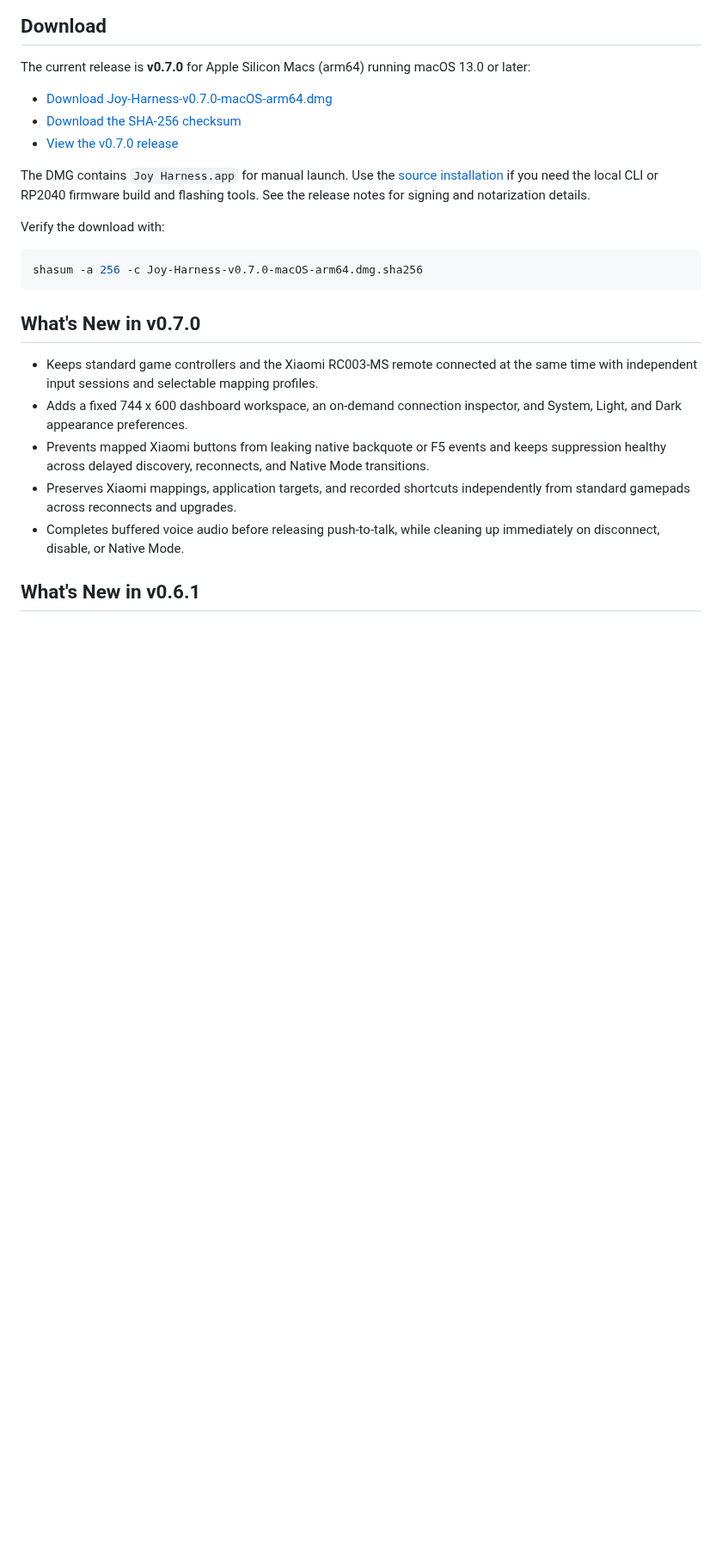
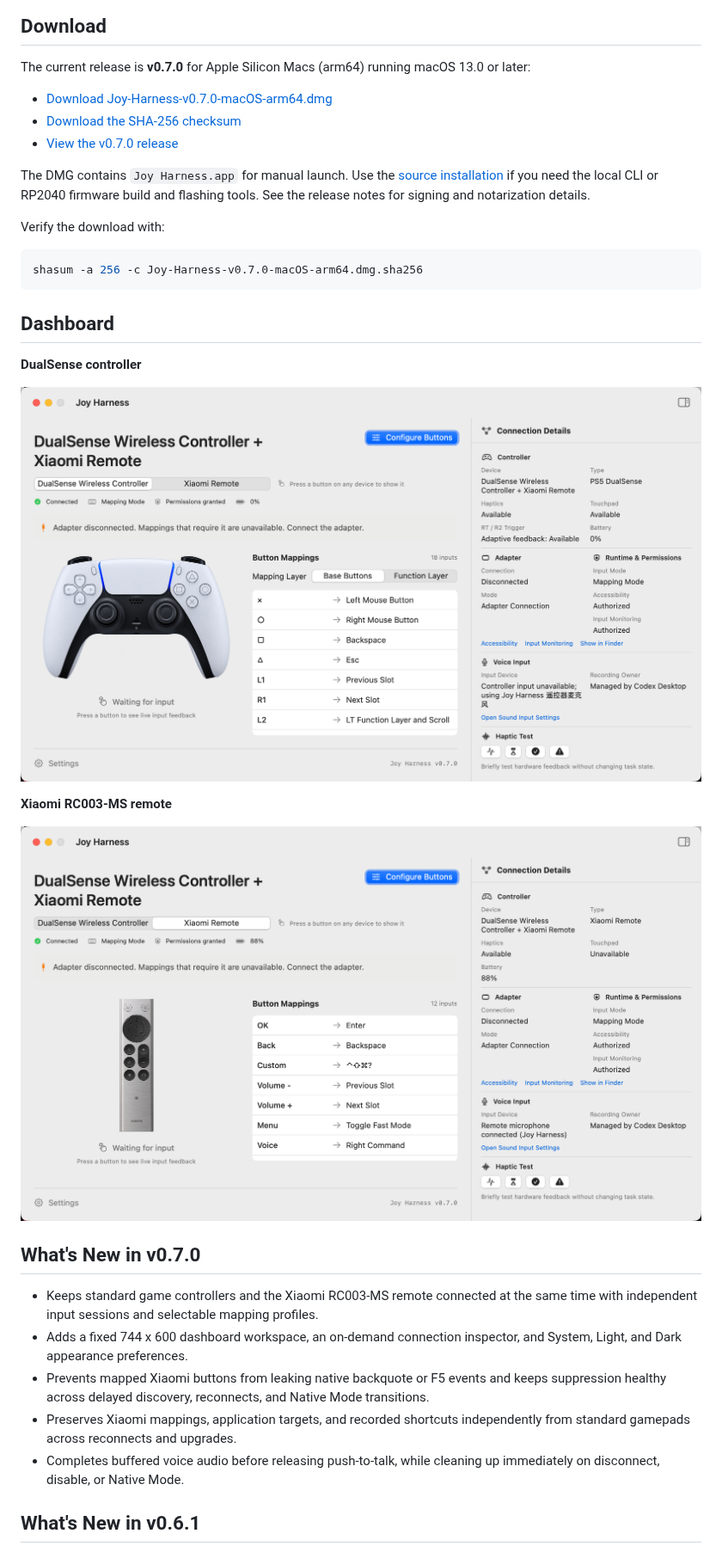
Before and after one commit to nixihz/JoyHarness, a Markdown page: README.md, the part around the change. Shown at 86% size. Rendered like a GitHub page; pictures changed too: docs/images/dashboard-dualsense.png (added), docs/images/dashboard-xiaomi-remote.png (added); blank space fills up the shorter version.

Commit message:
docs: add dashboard screenshots to READMEs

````diff
--- a/README.md
+++ b/README.md
@@ -36,6 +36,16 @@ Verify the download with:
 ```bash
 shasum -a 256 -c Joy-Harness-v0.7.0-macOS-arm64.dmg.sha256
 ```
+
+## Dashboard
+
+**DualSense controller**
+
+![Joy Harness dashboard showing DualSense button mappings and connection details](docs/images/dashboard-dualsense.png)
+
+**Xiaomi RC003-MS remote**
+
+![Joy Harness dashboard showing Xiaomi remote button mappings and connection details](docs/images/dashboard-xiaomi-remote.png)
 
 ## What's New in v0.7.0
 
````
Also changed, not shown: docs/README.zh-CN.md (+10 -0 lines).
